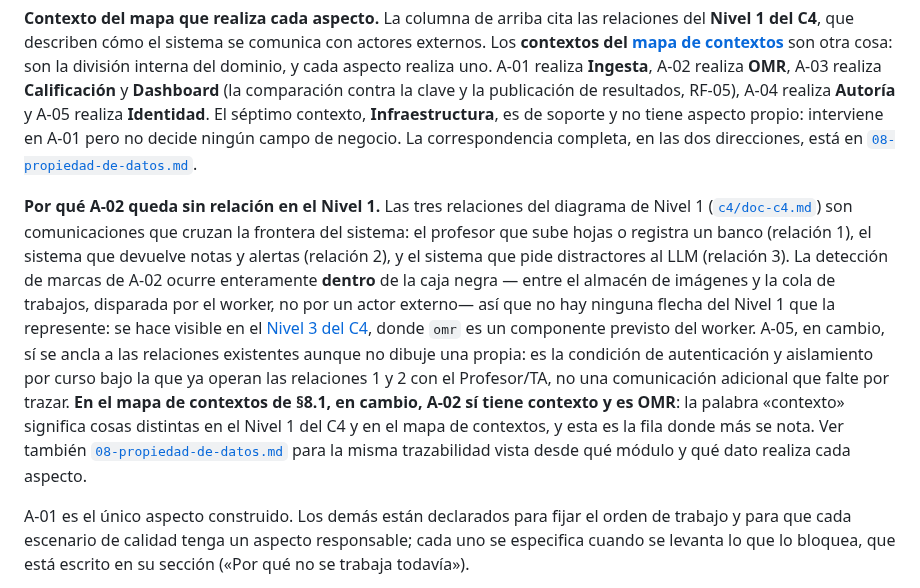
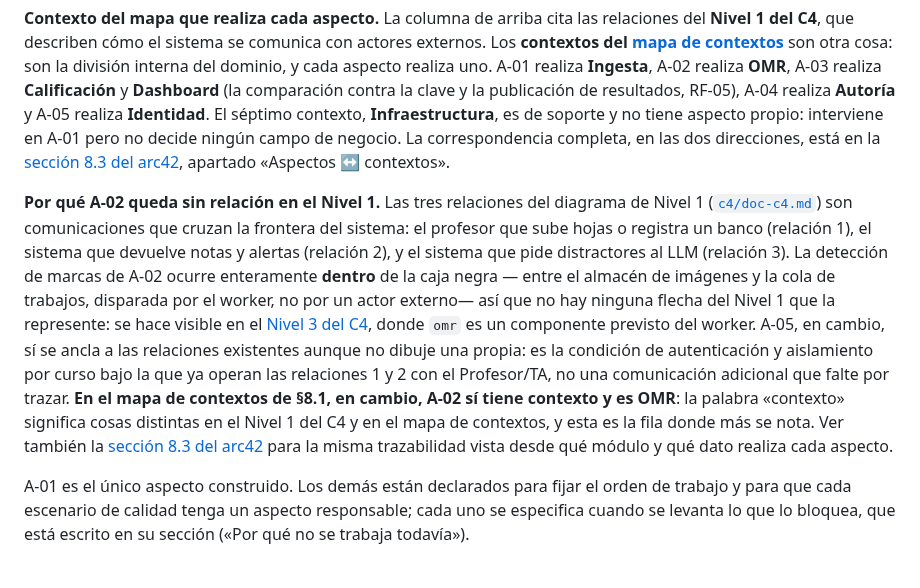
Before and after one commit to ISCOUTB/AS_202620_Sistema-de-calificacion-automatica, a Markdown page: docs/aspectos.md, the part around the change. GitHub-like rendering.

Commit message:
docs(aspectos): enlazar la propiedad de datos en la sección 8.3
Los dos enlaces de la tabla de aspectos que iban a 08-propiedad-de-datos.md apuntan ahora a la sección 8.3 del arc42. Ese contenido se integra en la 8.3 y el archivo aparte se retira al final de esta serie, porque la revisión del docente busca la sección 8 dentro del arc42.

```diff
--- a/docs/aspectos.md
+++ b/docs/aspectos.md
@@ -47,7 +47,7 @@ A-02 realiza **OMR**, A-03 realiza **Calificación** y **Dashboard** (la compara
 y la publicación de resultados, RF-05), A-04 realiza **Autoría** y A-05 realiza **Identidad**. El
 séptimo contexto, **Infraestructura**, es de soporte y no tiene aspecto propio: interviene en A-01
 pero no decide ningún campo de negocio. La correspondencia completa, en las dos direcciones, está
-en [`08-propiedad-de-datos.md`](arc42/08-propiedad-de-datos.md#aspectos--contextos).
+en la [sección 8.3 del arc42](arc42/arc42-template-ES.md#83-propiedad-de-datos), apartado «Aspectos ↔ contextos».
 
 **Por qué A-02 queda sin relación en el Nivel 1.** Las tres relaciones del diagrama de Nivel 1
 ([`c4/doc-c4.md`](c4/doc-c4.md#nivel-1--diagrama-de-contexto-del-sistema)) son comunicaciones que
@@ -61,7 +61,7 @@ existentes aunque no dibuje una propia: es la condición de autenticación y ais
 bajo la que ya operan las relaciones 1 y 2 con el Profesor/TA, no una comunicación adicional que
 falte por trazar. **En el mapa de contextos de §8.1, en cambio, A-02 sí tiene
 contexto y es OMR**: la palabra «contexto» significa cosas distintas en el Nivel 1 del C4 y en el
-mapa de contextos, y esta es la fila donde más se nota. Ver también [`08-propiedad-de-datos.md`](arc42/08-propiedad-de-datos.md#aspectos--contextos)
+mapa de contextos, y esta es la fila donde más se nota. Ver también la [sección 8.3 del arc42](arc42/arc42-template-ES.md#83-propiedad-de-datos)
 para la misma trazabilidad vista desde qué módulo y qué dato realiza cada aspecto.
 
 A-01 es el único aspecto construido. Los demás están declarados para fijar el orden de trabajo y
```
